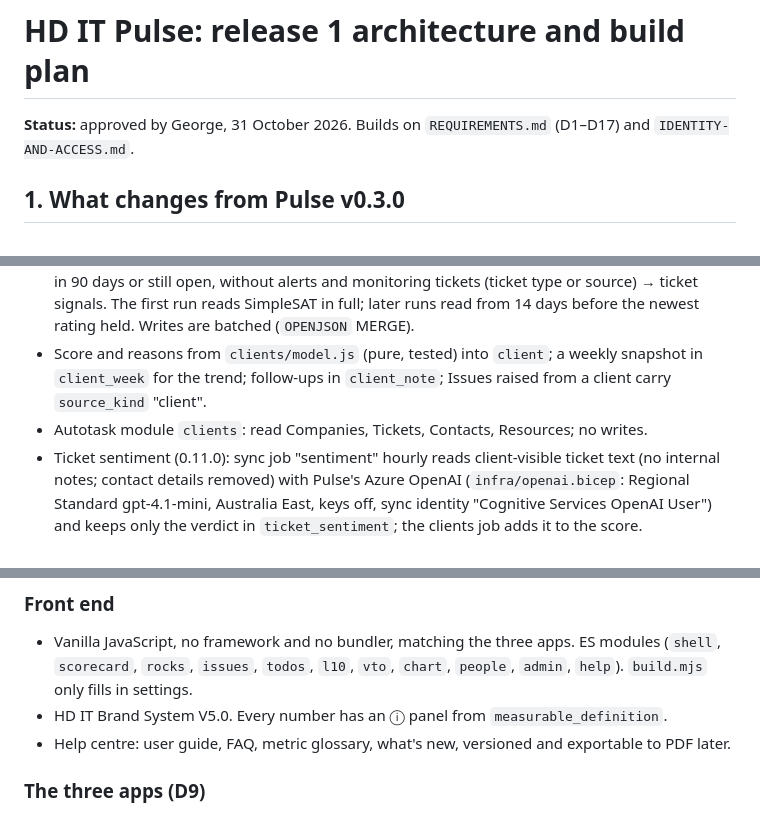
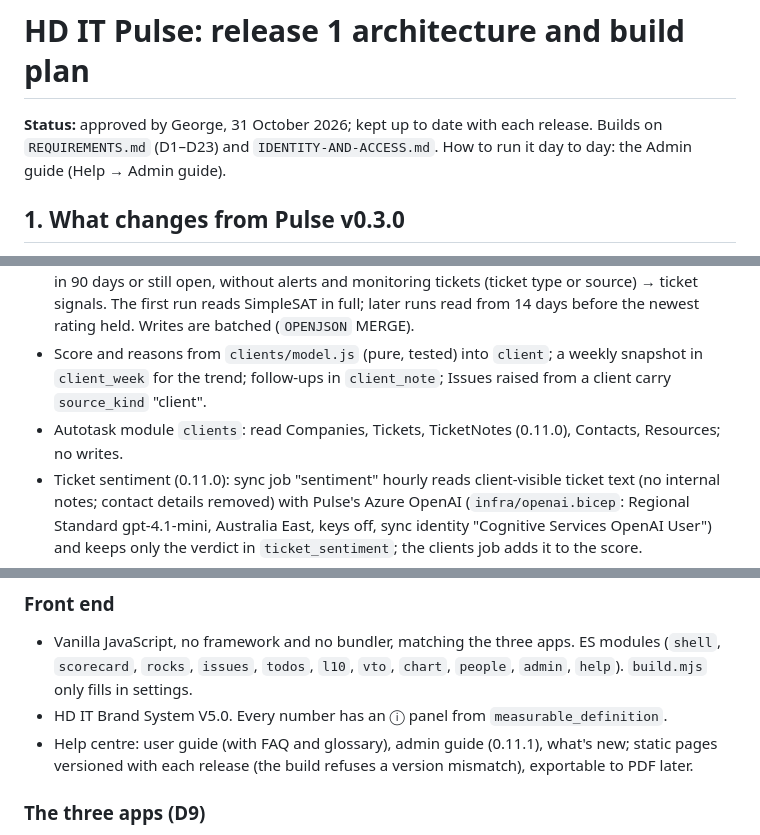
Before and after one commit to georgeahanna-ux/hdit-pulse, a Markdown page: docs/ARCHITECTURE.md, 3 parts joined by grey strips. GitHub-like rendering.

```diff
--- a/docs/ARCHITECTURE.md
+++ b/docs/ARCHITECTURE.md
@@ -1,6 +1,6 @@
 # HD IT Pulse: release 1 architecture and build plan
 
-**Status:** approved by George, 31 October 2026. Builds on `REQUIREMENTS.md` (D1–D17) and `IDENTITY-AND-ACCESS.md`.
+**Status:** approved by George, 31 October 2026; kept up to date with each release. Builds on `REQUIREMENTS.md` (D1–D23) and `IDENTITY-AND-ACCESS.md`. How to run it day to day: the Admin guide (Help → Admin guide).
 
 ## 1. What changes from Pulse v0.3.0
 
@@ -80,7 +80,7 @@ New app roles on the existing registration, each assigned to a group, the same w
 ### Client health (D23)
 - Sync app job "clients", nightly at 18:40 UTC and on request: recurring contracts in force (the Scorecard's read-only contract reader, `contracts.byCompany`) → clients with MRR, seats and soonest contract end; company owner → Account Manager; SimpleSAT `POST /responses/search` for 400 days → one row per CSAT or NPS rating (`client_feedback`), matched to the client by Autotask ticket number, contact id, then company name; Autotask tickets created in 90 days or still open, without alerts and monitoring tickets (ticket type or source) → ticket signals. The first run reads SimpleSAT in full; later runs read from 14 days before the newest rating held. Writes are batched (`OPENJSON` MERGE).
 - Score and reasons from `clients/model.js` (pure, tested) into `client`; a weekly snapshot in `client_week` for the trend; follow-ups in `client_note`; Issues raised from a client carry `source_kind` "client".
-- Autotask module `clients`: read Companies, Tickets, Contacts, Resources; no writes.
+- Autotask module `clients`: read Companies, Tickets, TicketNotes (0.11.0), Contacts, Resources; no writes.
 - Ticket sentiment (0.11.0): sync job "sentiment" hourly reads client-visible ticket text (no internal notes; contact details removed) with Pulse's Azure OpenAI (`infra/openai.bicep`: Regional Standard gpt-4.1-mini, Australia East, keys off, sync identity "Cognitive Services OpenAI User") and keeps only the verdict in `ticket_sentiment`; the clients job adds it to the score.
 - Alerts: the clients job calls `notify.clientAlerts` for clients that just moved into At risk (Activity feed, `nudge_log` kind "client-risk").
 
@@ -94,7 +94,7 @@ New app roles on the existing registration, each assigned to a group, the same w
 ### Front end
 - Vanilla JavaScript, no framework and no bundler, matching the three apps. ES modules (`shell`, `scorecard`, `rocks`, `issues`, `todos`, `l10`, `vto`, `chart`, `people`, `admin`, `help`). `build.mjs` only fills in settings.
 - HD IT Brand System V5.0. Every number has an ⓘ panel from `measurable_definition`.
-- Help centre: user guide, FAQ, metric glossary, what's new, versioned and exportable to PDF later.
+- Help centre: user guide (with FAQ and glossary), admin guide (0.11.1), what's new; static pages versioned with each release (the build refuses a version mismatch), exportable to PDF later.
 
 ### The three apps (D9)
 Brand V5 restyle; header hidden when framed by Pulse; `pulse:navigate` and `pulse:context` bridge messages; help moved into Pulse; the `/api/pulse/measures` route (Marketing ROI from 0.7.0). Backends and Table Storage unchanged; from 10 Nov 2026 the apps sign in to Autotask with Pulse's single API user (`AUTOTASK_SHARED_SECRET_URI`), their own credentials kept as a fallback.
```
Also changed, not shown: docs/REQUIREMENTS.md (+3 -2 lines).
